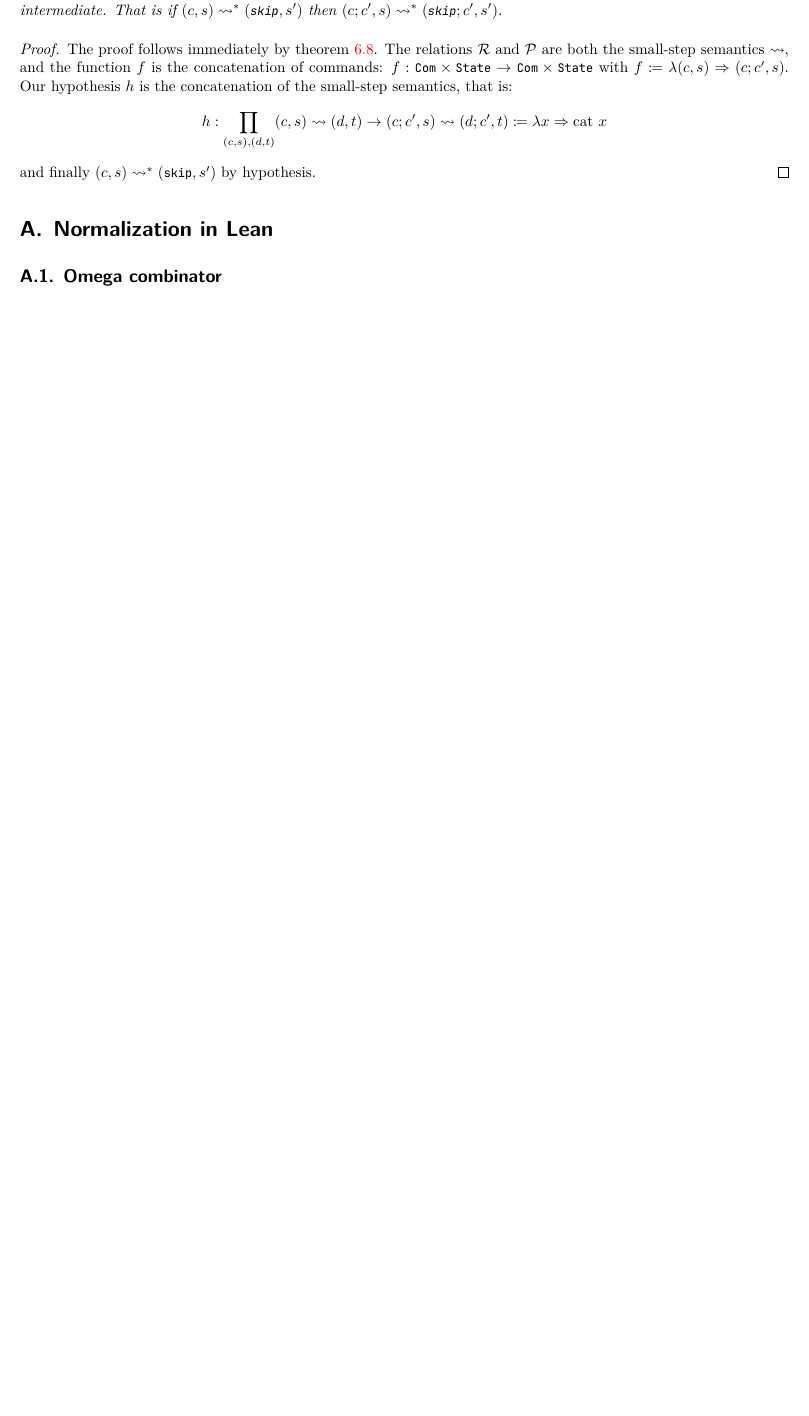
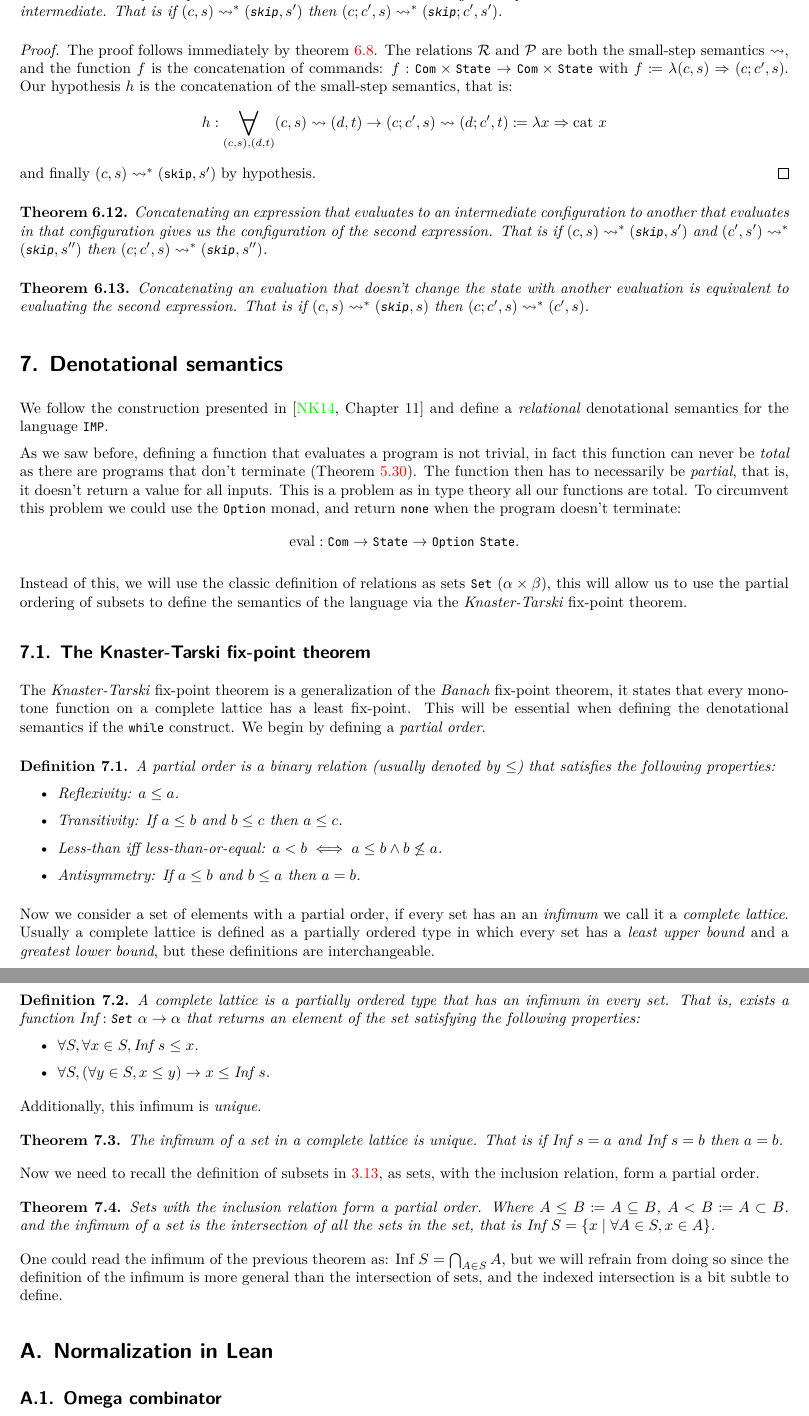
Before and after one commit to remind-me-later/TFG-matematicas, a LaTeX document (src/index.tex): part of page 22 of 22 before the commit and two parts of pages 22 and 23 of 23 after it, the two joined at a grey line, cut so that both start at the same text, the shorter picture padded with empty space. Compiled offline with XeLaTeX.

Commit message:
begin denote

```diff
--- a/src/index.tex
+++ b/src/index.tex
@@ -69,6 +69,12 @@
 \renewcommand{\implies}{\rightarrow}
 \renewcommand{\impliedby}{\leftarrow}
 \renewcommand{\mapsto}{\Rightarrow}
+\newcommand{\Prop}{\mathbf{Prop}}
+
+\usepackage{scalerel}
+
+\DeclareMathOperator*{\Forall}{\scalerel*{\forall}{\sum}}
+
 
 % === End math facilities ===
 
@@ -1937,11 +1957,103 @@ the big and small-step semantics.
   \(f: \texttt{Com} \times \texttt{State} \to \texttt{Com} \times \texttt{State}\)
   with \(f \coloneqq \lambda (c, s) \mapsto (c; c', s)\). Our hypothesis \(h\)
   is the concatenation of the small-step semantics, that is:
-  \[h: \prod_{(c, s), (d, t)} (c, s) \rightsquigarrow (d, t) \to (c; c', s) \rightsquigarrow (d; c', t)
+  \[h: \Forall_{(c, s), (d, t)} (c, s) \rightsquigarrow (d, t) \to (c; c', s) \rightsquigarrow (d; c', t)
      \coloneqq \lambda x \mapsto \funfont{cat} \ x\]
   and finally \((c, s) \rightsquigarrow^* (\texttt{skip}, s')\) by hypothesis.
 \end{proof}
 
+\begin{theorem}
+  Concatenating an expression that evaluates to an intermediate configuration to
+  another that evaluates in that configuration gives us the configuration of the
+  second expression. That is if \((c, s) \rightsquigarrow^* (\texttt{skip}, s')\)
+  and \((c', s') \rightsquigarrow^* (\texttt{skip}, s'')\) then
+  \((c;c', s) \rightsquigarrow^* (\texttt{skip}, s'')\).
+\end{theorem}
+
+\begin{theorem}
+  Concatenating an evaluation that doesn't change the state with another
+  evaluation is equivalent to evaluating the second expression. That is
+  if \((c, s) \rightsquigarrow^* (\texttt{skip}, s)\) then
+  \((c;c', s) \rightsquigarrow^* (c', s)\).
+\end{theorem}
+
+\section{Denotational semantics}
+
+We follow the construction presented  in~\cite[Chapter~11]{semantics_with_isabelle}
+and define a \emph{relational} denotational semantics for the language \texttt{IMP}.
+
+As we saw before, defining a function that evaluates a program is not trivial,
+in fact this function can never be \emph{total} as there are programs that don't
+terminate (Theorem~\ref{thm:non_termination}). The function then
+has to necessarily be \emph{partial}, that is, it doesn't return a value for
+all inputs. This is a problem as in type theory all our functions are
+total. To circumvent this problem we could use the \texttt{Option} monad,
+and return \texttt{none} when the program doesn't terminate:
+\[
+  \funfont{eval} : \tyfont{Com} \to \tyfont{State} \to \tyfont{Option} \ \tyfont{State}.
+\]
+
+Instead of this, we will use the classic definition of relations as sets
+\(\tyfont{Set} \ (\alpha \times \beta)\), this will allow us to use the
+partial ordering of subsets to define the semantics of the language via
+the \emph{Knaster-Tarski} fix-point theorem.
+
+\subsection{The Knaster-Tarski fix-point theorem}
+
+The \emph{Knaster-Tarski} fix-point theorem is a generalization of the
+\emph{Banach} fix-point theorem, it states that every monotone function
+on a complete lattice has a least fix-point. This will be essential when defining
+the denotational semantics if the \texttt{while} construct.
+We begin by defining a \emph{partial order}.
+
+\begin{definition}
+  A partial order is a binary relation (usually denoted by \(\leq\)) that
+  satisfies the following properties:
+  \begin{itemize}
+    \item Reflexivity: \(a \leq a\).
+    \item Transitivity: If \(a \leq b\) and \(b \leq c\) then \(a \leq c\).
+    \item Less-than iff less-than-or-equal: \(a < b \iff a \leq b \land b \not\leq a\).
+    \item Antisymmetry: If \(a \leq b\) and \(b \leq a\) then \(a = b\).
+  \end{itemize}
+\end{definition}
+
+Now we consider a set of elements with a partial order, if every set has an
+an \emph{infimum} we call it a \emph{complete lattice}. Usually a complete lattice
+is defined as a  partially ordered type in which every set has a \emph{least upper bound}
+and a \emph{greatest lower bound}, but these definitions are interchangeable.
+
+\begin{definition}
+  A complete lattice is a partially ordered type that has an infimum in every set.
+  That is, exists a function \(\funfont{Inf}: \tyfont{Set} \ \alpha \to \alpha\)
+  that returns an element of the set satisfying the following properties:
+  \begin{itemize}
+    \item \(\forall S, \forall x \in S, \funfont{Inf} \ s \leq x\).
+    \item \(\forall S, (\forall y \in S, x \leq y) \implies x \leq \funfont{Inf} \ s\).
+  \end{itemize}
+\end{definition}
+
+Additionally, this infimum is \emph{unique}.
+
+\begin{theorem}
+  The infimum of a set in a complete lattice is unique.
+  That is if \(\funfont{Inf} \ s = a\) and \(\funfont{Inf} \ s = b\) then \(a = b\).
+\end{theorem}
+
+Now we need to recall the definition of subsets in~\ref{sec:sets},
+as sets, with the inclusion relation, form a partial order.
+
+\begin{theorem}
+  Sets with the inclusion relation form a partial order. Where
+  \(A \leq B \coloneqq A \subseteq B\), \(A < B \coloneqq A \subset B\).
+  and the infimum of a set is the intersection of all the sets in the set,
+  that is \(\funfont{Inf} \ S = \{x \mid \forall A \in S, x \in A\}\).
+\end{theorem}
+
+One could read the infimum of the previous theorem as:
+\(\funfont{Inf} \ S = \bigcap_{A \in S} A\), but we will refrain from doing so
+since the definition of the infimum is more general than the intersection of sets,
+and the indexed intersection is a bit subtle to define.
+
 % Appendices
 
 % appendix
```
Also changed, not shown: src/index.tex (108 more changed lines).
